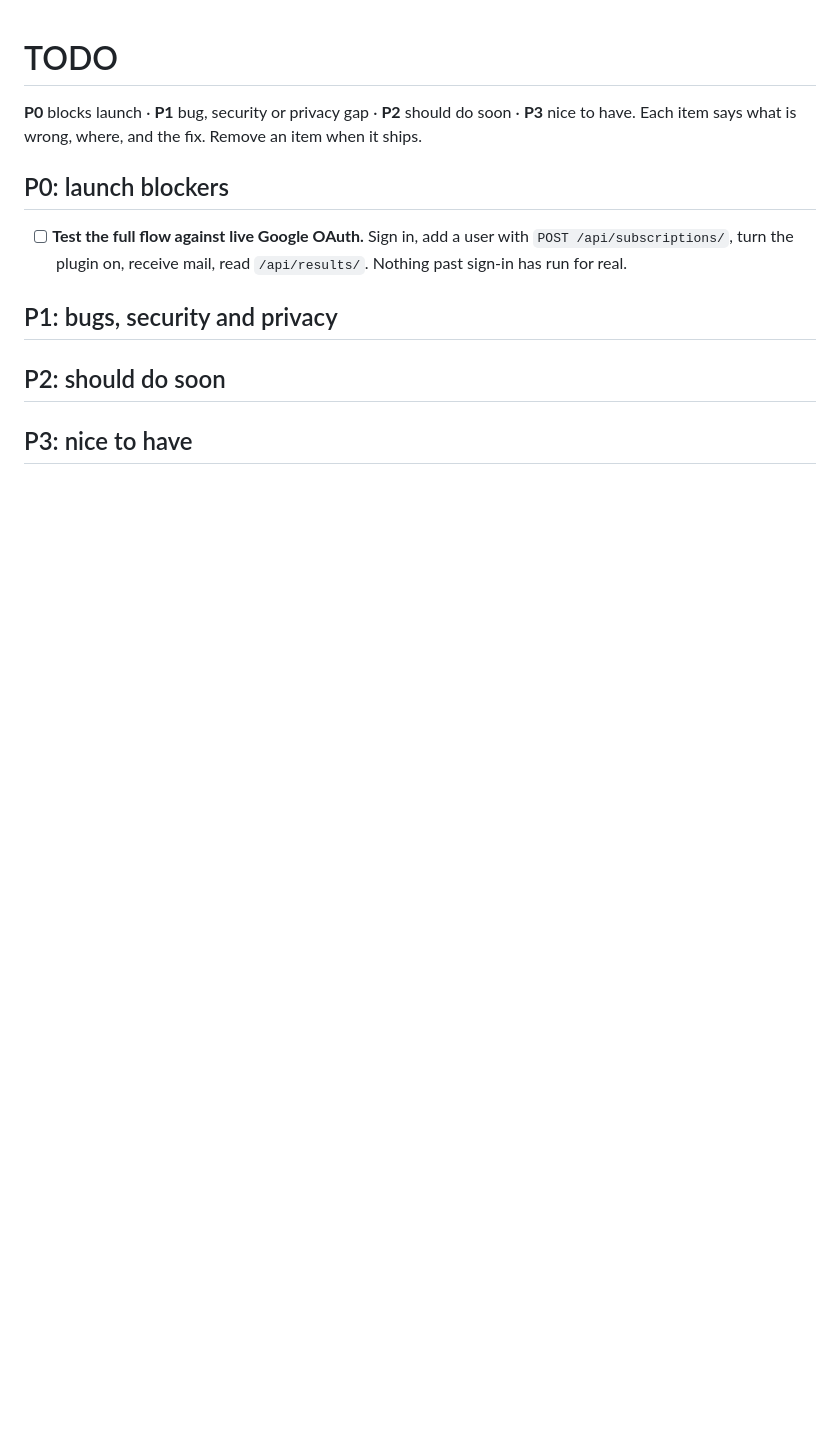
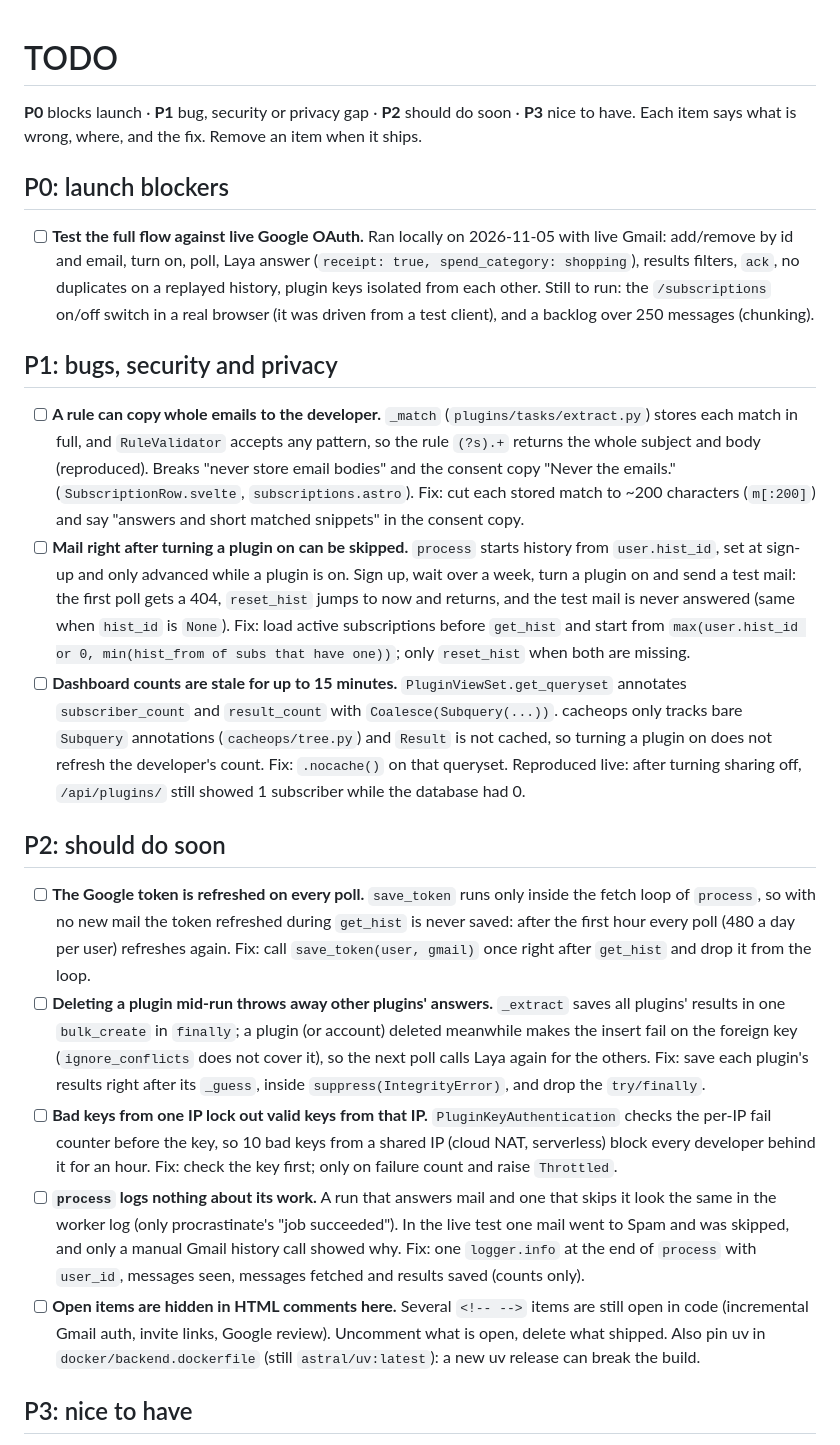
Before and after one commit to DE41H/iris-mail, a Markdown page: TODO.md, the part around one of its changes. GitHub-like rendering; blank space fills up the shorter version.

Commit message:
updated todo after test run

```diff
--- a/TODO.md
+++ b/TODO.md
@@ -5,13 +5,32 @@ Each item says what is wrong, where, and the fix. Remove an item when it ships.
 
 ## P0: launch blockers
 
-- [ ] **Test the full flow against live Google OAuth.** Sign in, add a user with `POST /api/subscriptions/`,
-  turn the plugin on, receive mail, read `/api/results/`. Nothing past sign-in has run for real.
+- [ ] **Test the full flow against live Google OAuth.** Ran locally on 2026-11-05 with live Gmail: add/remove
+  by id and email, turn on, poll, Laya answer (`receipt: true, spend_category: shopping`), results filters,
+  `ack`, no duplicates on a replayed history, plugin keys isolated from each other. Still to run: the
+  `/subscriptions` on/off switch in a real browser (it was driven from a test client), and a backlog over
+  250 messages (chunking).
 
 <!--- [ ] **Pass Google's restricted-scope review.** `gmail.readonly` needs OAuth verification, a CASA security
   assessment, and a privacy policy and terms page linked from the consent screen. Neither page exists.-->
 
 ## P1: bugs, security and privacy
+
+- [ ] **A rule can copy whole emails to the developer.** `_match` (`plugins/tasks/extract.py`) stores each
+  match in full, and `RuleValidator` accepts any pattern, so the rule `(?s).+` returns the whole subject and
+  body (reproduced). Breaks "never store email bodies" and the consent copy "Never the emails."
+  (`SubscriptionRow.svelte`, `subscriptions.astro`). Fix: cut each stored match to ~200 characters
+  (`m[:200]`) and say "answers and short matched snippets" in the consent copy.
+- [ ] **Mail right after turning a plugin on can be skipped.** `process` starts history from `user.hist_id`,
+  set at sign-up and only advanced while a plugin is on. Sign up, wait over a week, turn a plugin on and
+  send a test mail: the first poll gets a 404, `reset_hist` jumps to now and returns, and the test mail is
+  never answered (same when `hist_id` is `None`). Fix: load active subscriptions before `get_hist` and start
+  from `max(user.hist_id or 0, min(hist_from of subs that have one))`; only `reset_hist` when both are missing.
+- [ ] **Dashboard counts are stale for up to 15 minutes.** `PluginViewSet.get_queryset` annotates
+  `subscriber_count` and `result_count` with `Coalesce(Subquery(...))`. cacheops only tracks bare `Subquery`
+  annotations (`cacheops/tree.py`) and `Result` is not cached, so turning a plugin on does not refresh the
+  developer's count. Fix: `.nocache()` on that queryset. Reproduced live: after turning sharing off,
+  `/api/plugins/` still showed 1 subscriber while the database had 0.
 
 <!--- [ ] **Developers cannot remove users.** Fixed: `POST /api/subscriptions/remove/` takes `user` or `email`
   like adding does, and always returns 204. Not yet run against a live database.-->
@@ -26,6 +45,26 @@ Each item says what is wrong, where, and the fix. Remove an item when it ships.
 
 ## P2: should do soon
 
+- [ ] **The Google token is refreshed on every poll.** `save_token` runs only inside the fetch loop of
+  `process`, so with no new mail the token refreshed during `get_hist` is never saved: after the first hour
+  every poll (480 a day per user) refreshes again. Fix: call `save_token(user, gmail)` once right after
+  `get_hist` and drop it from the loop.
+- [ ] **Deleting a plugin mid-run throws away other plugins' answers.** `_extract` saves all plugins'
+  results in one `bulk_create` in `finally`; a plugin (or account) deleted meanwhile makes the insert fail on
+  the foreign key (`ignore_conflicts` does not cover it), so the next poll calls Laya again for the others.
+  Fix: save each plugin's results right after its `_guess`, inside `suppress(IntegrityError)`, and drop the
+  `try/finally`.
+- [ ] **Bad keys from one IP lock out valid keys from that IP.** `PluginKeyAuthentication` checks the
+  per-IP fail counter before the key, so 10 bad keys from a shared IP (cloud NAT, serverless) block every
+  developer behind it for an hour. Fix: check the key first; only on failure count and raise `Throttled`.
+- [ ] **`process` logs nothing about its work.** A run that answers mail and one that skips it look the same
+  in the worker log (only procrastinate's "job succeeded"). In the live test one mail went to Spam and was
+  skipped, and only a manual Gmail history call showed why. Fix: one `logger.info` at the end of `process`
+  with `user_id`, messages seen, messages fetched and results saved (counts only).
+- [ ] **Open items are hidden in HTML comments here.** Several `<!-- -->` items are still open in code
+  (incremental Gmail auth, invite links, Google review). Uncomment what is open, delete what shipped. Also
+  pin uv in `docker/backend.dockerfile` (still `astral/uv:latest`): a new uv release can break the build.
+
 <!--- [ ] **Chunked processing is untested.** `process` now fetches and answers mail 200 messages at a time and
   moves `hist_id` to just before the next chunk, so a backlog no longer loads into memory at once. Run it
   against live Gmail with a backlog over 200 (see P0) and watch `docker stats` on the worker.-->
@@ -37,8 +76,6 @@ Each item says what is wrong, where, and the fix. Remove an item when it ships.
   case-insensitively).-->
 <!--- [ ] **Any developer can spam users.** `POST /api/subscriptions/` still adds the plugin (inactive) to any
   account's list without asking. Fix: a signed invite link the user accepts (`django.core.signing`).-->
-<!--- [ ] **Docker build uses `astral/uv:latest`** (`docker/backend.dockerfile`). A new uv release can break or
-  change the build. Pin a version.-->
 <!--- [ ] **Developers must grant Gmail access.** Every sign-in asks for `gmail.readonly`, even for developers
   who only build plugins. Ask for basic scopes at sign-in and for Gmail only when a user turns a plugin on
   (incremental auth).-->
```
Also changed, not shown: other parts of TODO.md (+28 -3 lines).
